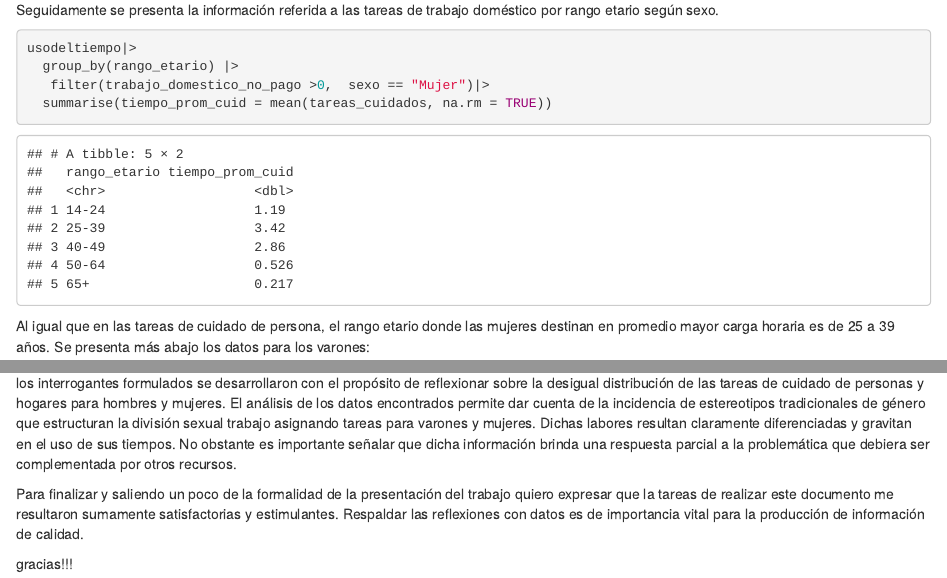
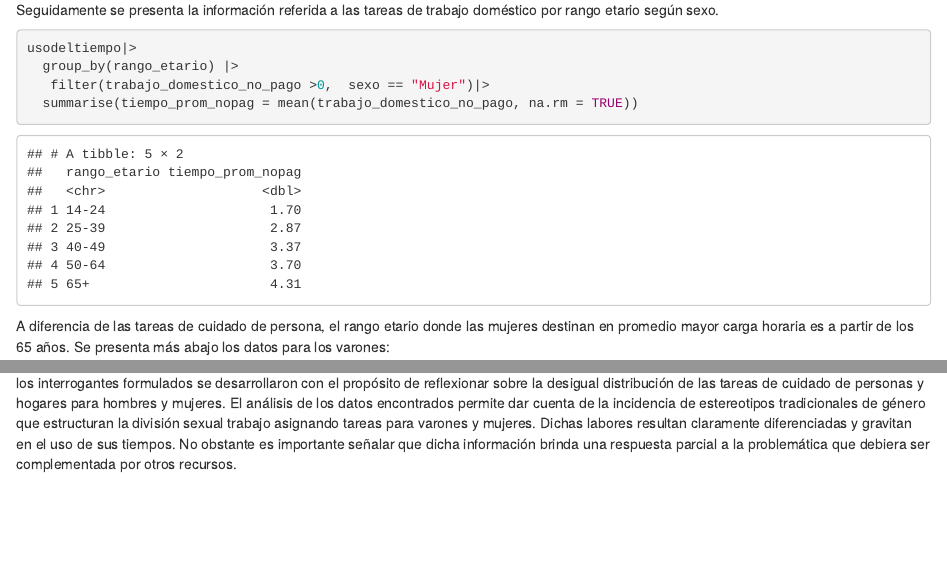
Before and after one commit to DiploDatosUNAB/informe-grupo_9, an R Markdown document (informe.Rmd): the page in a window 1100 px wide, from 9470 px down, and a second part further down, joined at a grey line. The pictures show the output file informe.html that the author committed with the source, opened offline.

Commit message:
informe final

````diff
--- a/informe.Rmd
+++ b/informe.Rmd
@@ -346,13 +346,13 @@ Seguidamente se presenta la información referida a las tareas de trabajo domés
 usodeltiempo|>
   group_by(rango_etario) |>
    filter(trabajo_domestico_no_pago >0,  sexo == "Mujer")|>
-  summarise(tiempo_prom_cuid = mean(tareas_cuidados, na.rm = TRUE))
+  summarise(tiempo_prom_nopag = mean(trabajo_domestico_no_pago, na.rm = TRUE))
 
 
 
 ```
 
-Al igual que en las tareas de cuidado de persona, el rango etario donde las mujeres destinan en promedio mayor carga horaria es de 25 a 39 años.  Se presenta más abajo los datos para los varones:
+A diferencia de  las tareas de cuidado de persona, el rango etario donde las mujeres destinan en promedio mayor carga horaria es a partir de los 65  años.  Se presenta más abajo los datos para los varones:
 
 
 ```{r}
@@ -424,7 +424,3 @@ A diferencia de las mujeres, no parece visualizarse una relación muy afin entre
 **Algunas consideraciones finales**
 
 los interrogantes formulados se desarrollaron con el propósito de reflexionar sobre la desigual distribución de las tareas de cuidado de personas y hogares para hombres y mujeres.  El análisis de los datos encontrados permite   dar cuenta de la incidencia de estereotipos tradicionales de género que estructuran la división sexual trabajo asignando tareas para varones y mujeres.  Dichas labores resultan claramente diferenciadas y   gravitan en el uso de sus tiempos. No obstante es importante señalar que dicha información brinda una respuesta parcial a la problemática que debiera ser complementada por otros recursos.
-
-Para finalizar y saliendo un poco de la formalidad de la presentación del trabajo quiero expresar que la tareas de realizar este documento me resultaron sumamente satisfactorias y estimulantes.  Respaldar las reflexiones con datos es de importancia vital para la producción de información de calidad.
-
-gracias!!!
````
Also changed, not shown: informe.html.
